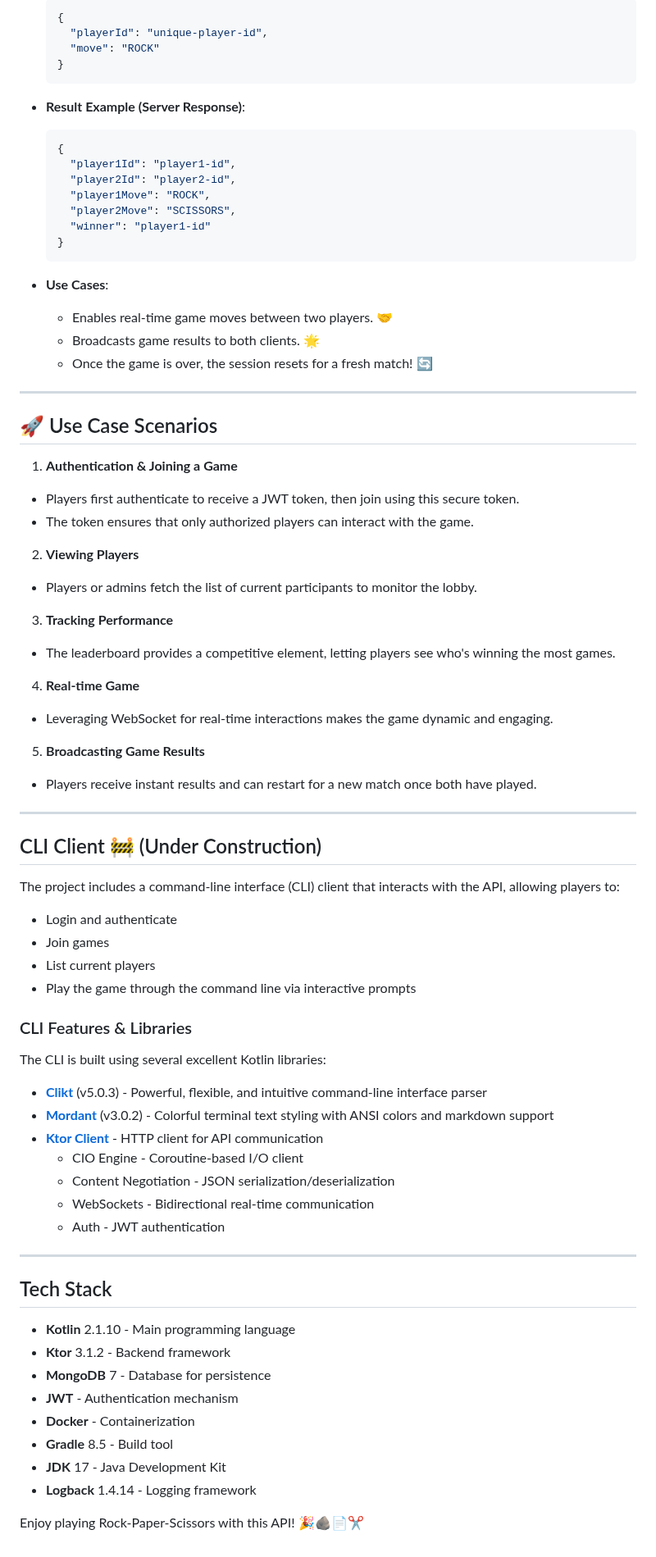
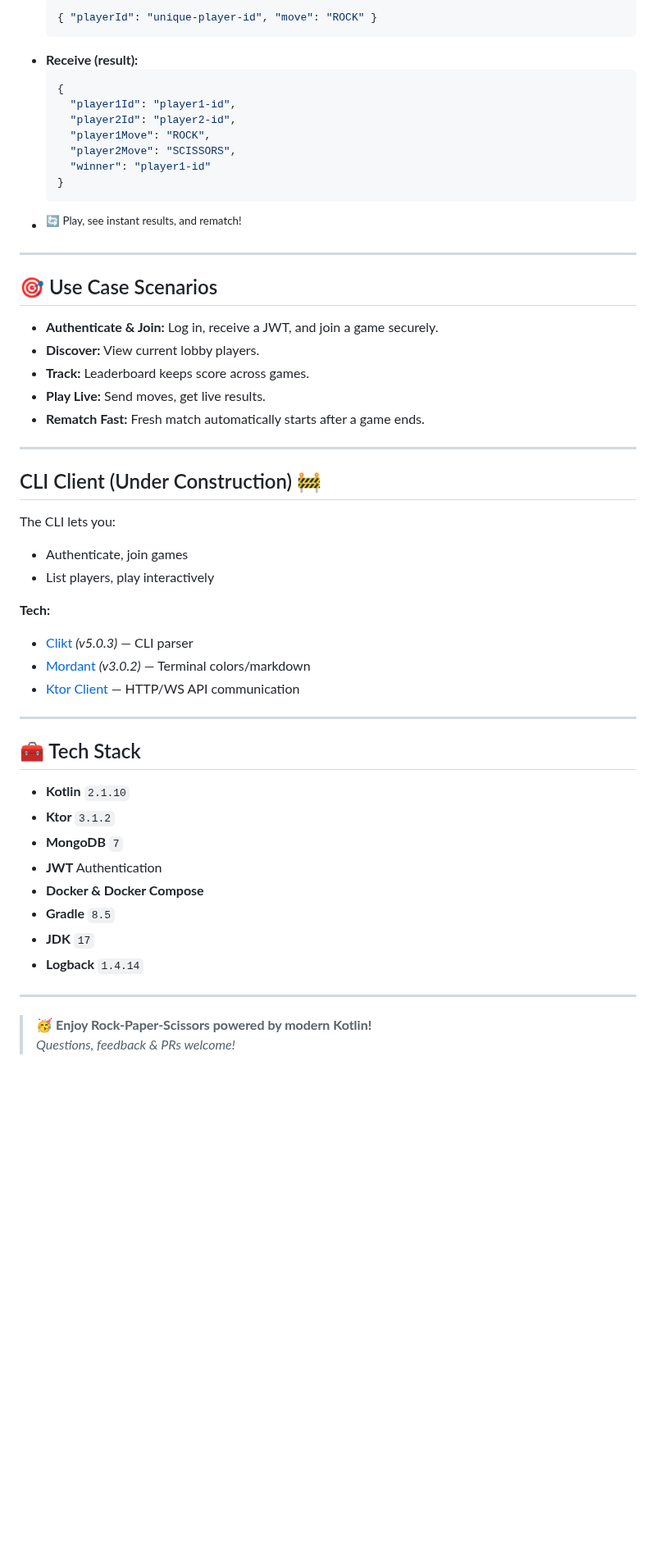
Before and after one commit to ansgrb/RockPaperScissorsApi, a Markdown page: README.md, the part around one of its changes. Shown at 82% size. Rendered like a GitHub page; blank space fills up the shorter version.

````diff
--- a/README.md
+++ b/README.md
@@ -186,10 +161,7 @@ docker run --network host -p 8080:8080 rps-api
   ```json
-  {
-    "playerId": "unique-player-id",
-    "move": "ROCK"
-  }
+  { "playerId": "unique-player-id", "move": "ROCK" }
   ```
-- **Result Example (Server Response)**:
+- **Receive (result):**
   ```json
   {
     "player1Id": "player1-id",
@@ -199,66 +171,46 @@ docker run --network host -p 8080:8080 rps-api
     "winner": "player1-id"
   }
   ```
-
-- **Use Cases**:
-  - Enables real-time game moves between two players. 🤝
-  - Broadcasts game results to both clients. 🌟
-  - Once the game is over, the session resets for a fresh match! 🔄
+- <sup>🔄 Play, see instant results, and rematch!</sup>
 
 ---
 
-## 🚀 Use Case Scenarios
+## 🎯 Use Case Scenarios
 
-1. **Authentication & Joining a Game**
-  - Players first authenticate to receive a JWT token, then join using this secure token.
-  - The token ensures that only authorized players can interact with the game.
-
-2. **Viewing Players**
-  - Players or admins fetch the list of current participants to monitor the lobby.
-
-3. **Tracking Performance**
-  - The leaderboard provides a competitive element, letting players see who's winning the most games.
-
-4. **Real-time Game**
-  - Leveraging WebSocket for real-time interactions makes the game dynamic and engaging.
-
-5. **Broadcasting Game Results**
-  - Players receive instant results and can restart for a new match once both have played.
+- **Authenticate & Join:** Log in, receive a JWT, and join a game securely.
+- **Discover:** View current lobby players.
+- **Track:** Leaderboard keeps score across games.
+- **Play Live:** Send moves, get live results.
+- **Rematch Fast:** Fresh match automatically starts after a game ends.
 
 ---
 
-## CLI Client 🚧 (Under Construction)
+## CLI Client (Under Construction) 🚧
 
-The project includes a command-line interface (CLI) client that interacts with the API, allowing players to:
+The CLI lets you:
 
-- Login and authenticate
-- Join games
-- List current players
-- Play the game through the command line via interactive prompts
+- Authenticate, join games
+- List players, play interactively
 
-### CLI Features & Libraries
-
-The CLI is built using several excellent Kotlin libraries:
-
-- **[Clikt](https://github.com/ajalt/clikt)** (v5.0.3) - Powerful, flexible, and intuitive command-line interface parser
-- **[Mordant](https://github.com/ajalt/mordant)** (v3.0.2) - Colorful terminal text styling with ANSI colors and markdown support
-- **[Ktor Client](https://ktor.io/docs/client.html)** - HTTP client for API communication
-  - CIO Engine - Coroutine-based I/O client
-  - Content Negotiation - JSON serialization/deserialization
-  - WebSockets - Bidirectional real-time communication
-  - Auth - JWT authentication
+**Tech:**
+- [Clikt](https://github.com/ajalt/clikt) *(v5.0.3)* — CLI parser
+- [Mordant](https://github.com/ajalt/mordant) *(v3.0.2)* — Terminal colors/markdown
+- [Ktor Client](https://ktor.io/docs/client.html) — HTTP/WS API communication
 
 ---
-## Tech Stack
 
-- **Kotlin** 2.1.10 - Main programming language
-- **Ktor** 3.1.2 - Backend framework
-- **MongoDB** 7 - Database for persistence
-- **JWT** - Authentication mechanism
-- **Docker** - Containerization
-- **Gradle** 8.5 - Build tool
-- **JDK** 17 - Java Development Kit
-- **Logback** 1.4.14 - Logging framework
+## 🧰 Tech Stack
 
+- **Kotlin** `2.1.10`
+- **Ktor** `3.1.2`
+- **MongoDB** `7`
+- **JWT** Authentication
+- **Docker & Docker Compose**
+- **Gradle** `8.5`
+- **JDK** `17`
+- **Logback** `1.4.14`
 
-Enjoy playing Rock-Paper-Scissors with this API! 🎉🪨📄✂️
+---
+
+> 🥳 **Enjoy Rock-Paper-Scissors powered by modern Kotlin!**
+> _Questions, feedback & PRs welcome!_
````
Also changed, not shown: other parts of README.md (+119 -144 lines).
